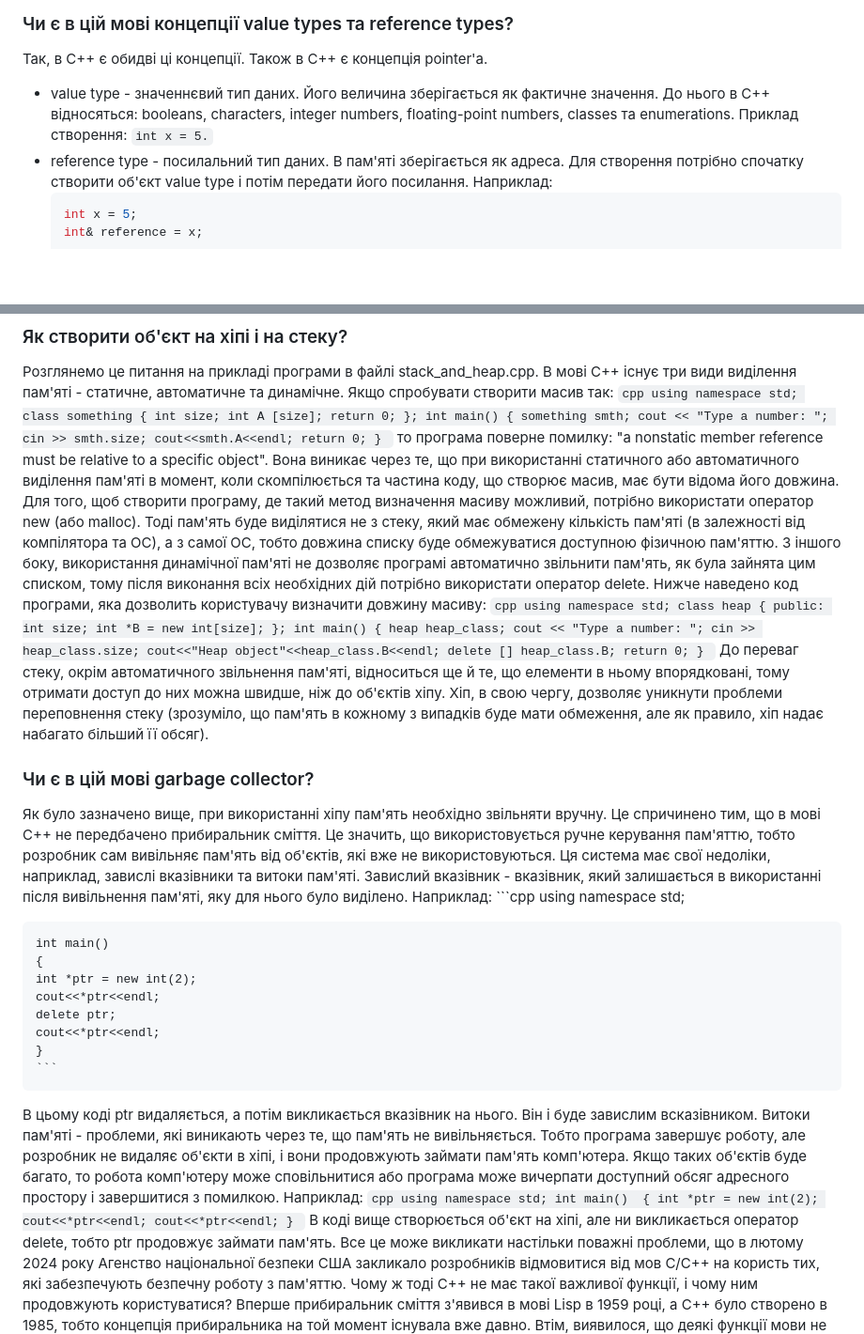
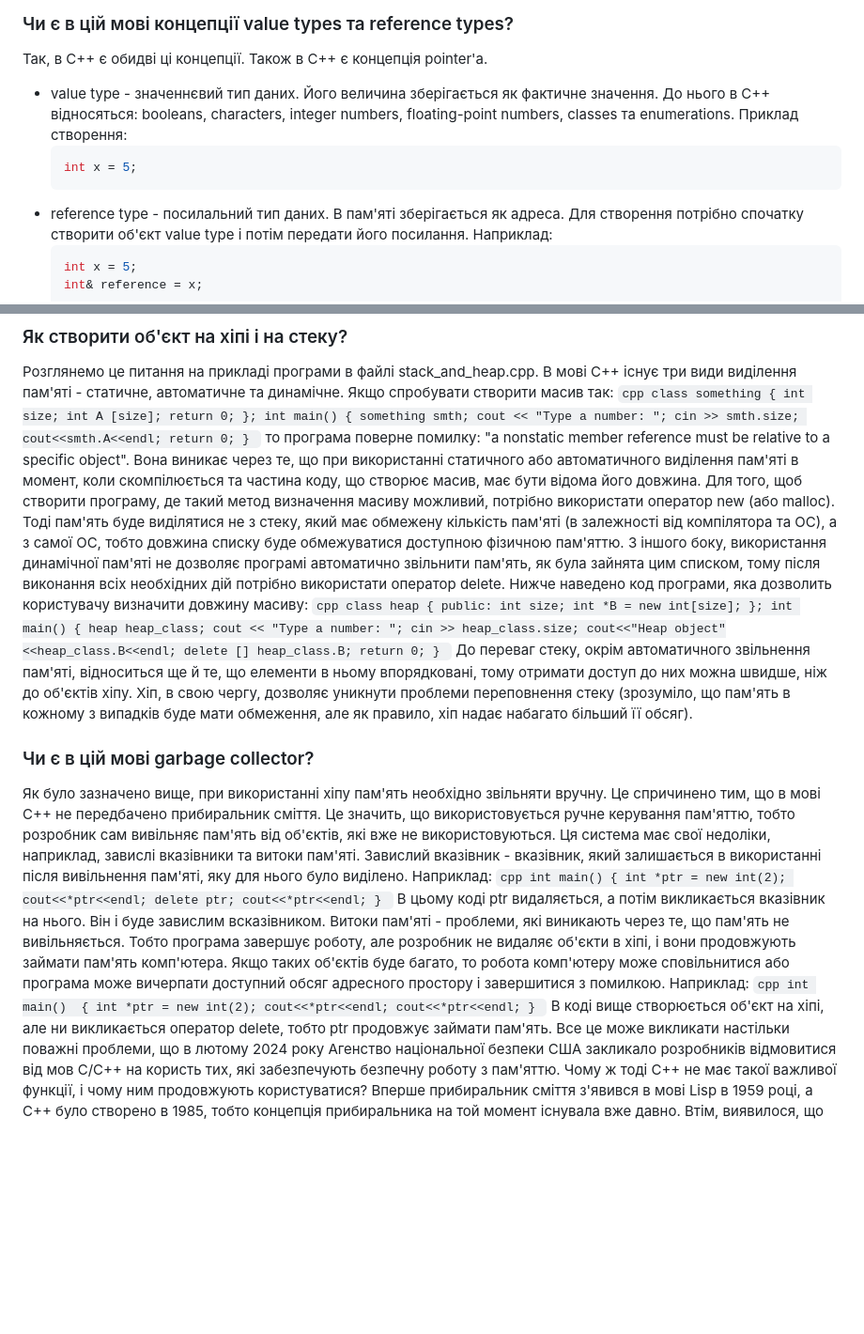
Before and after one commit to anastasiia-denysenko/Modern-Methods-Of-Software-Development-Uni, a Markdown page: README.md, 2 parts joined by grey strips. Shown at 94% size. Drawn GitHub-style; blank space fills up the shorter version.

````diff
--- a/README.md
+++ b/README.md
@@ -2,7 +2,10 @@
 ## Мова програмування: C++
 ### Чи є в цій мові концепції value types та reference types?
 Так, в C++ є обидві ці концепції. Також в C++ є концепція pointer'а.
-- value type - значеннєвий тип даних. Його величина зберігається як фактичне значення. До нього в C++ відносяться: booleans, characters, integer numbers, floating-point numbers, classes та enumerations. Приклад створення: ```int x = 5.```
+- value type - значеннєвий тип даних. Його величина зберігається як фактичне значення. До нього в C++ відносяться: booleans, characters, integer numbers, floating-point numbers, classes та enumerations. Приклад створення:
+  ```cpp
+  int x = 5;
+  ```
 - reference type - посилальний тип даних. В пам'яті зберігається як адреса. Для створення потрібно спочатку створити об'єкт value type і потім передати його посилання. Наприклад:
     ```cpp
     int x = 5;
@@ -16,7 +19,6 @@
 ### Як створити об'єкт на хіпі і на стеку?
 Розглянемо це питання на прикладі програми в файлі stack_and_heap.cpp. В мові C++ існує три види виділення пам'яті - статичне, автоматичне та динамічне. Якщо спробувати створити масив так:
     ```cpp
-    using namespace std;
     class something
     {
         int size;
@@ -35,7 +37,6 @@
 то програма поверне помилку: "a nonstatic member reference must be relative to a specific object". Вона виникає через те, що при використанні статичного або автоматичного виділення пам'яті в момент, коли скомпілюється та частина коду, що створює масив, має бути відома його довжина. Для того, щоб створити програму, де такий метод визначення масиву можливий, потрібно використати оператор new (або malloc). Тоді пам'ять буде виділятися не з стеку, який має обмежену кількість пам'яті (в залежності від компілятора та ОС), а з самої ОС, тобто довжина списку буде обмежуватися доступною фізичною пам'яттю. З іншого боку, використання динамічної пам'яті не дозволяє програмі автоматично звільнити пам'ять, як була зайнята цим списком, тому після виконання всіх необхідних дій потрібно використати оператор delete.
 Нижче наведено код програми, яка дозволить користувачу визначити довжину масиву:
     ```cpp
-    using namespace std;
     class heap
     {
     public:
@@ -57,8 +58,6 @@
 Як було зазначено вище, при використанні хіпу пам'ять необхідно звільняти вручну. Це спричинено тим, що в мові C++ не передбачено прибиральник сміття. Це значить, що використовується ручне керування пам'яттю, тобто розробник сам вивільняє пам'ять від об'єктів, які вже не використовуються. Ця система має свої недоліки, наприклад, завислі вказівники та витоки пам'яті.
 Завислий вказівник - вказівник, який залишається в використанні після вивільнення пам'яті, яку для нього було виділено. Наприклад:
     ```cpp
-    using namespace std;
-
     int main()
     {
     int *ptr = new int(2);
@@ -70,7 +69,6 @@
 В цьому коді ptr видаляється, а потім викликається вказівник на нього. Він і буде завислим всказівником.
 Витоки пам'яті - проблеми, які виникають через те, що пам'ять не вивільняється. Тобто програма завершує роботу, але розробник не видаляє об'єкти в хіпі, і вони продовжують займати пам'ять комп'ютера. Якщо таких об'єктів буде багато, то робота комп'ютеру може сповільнитися або програма може вичерпати доступний обсяг адресного простору і завершитися з помилкою. Наприклад:
     ```cpp
-    using namespace std;
     int main()
     {
     int *ptr = new int(2);
````
